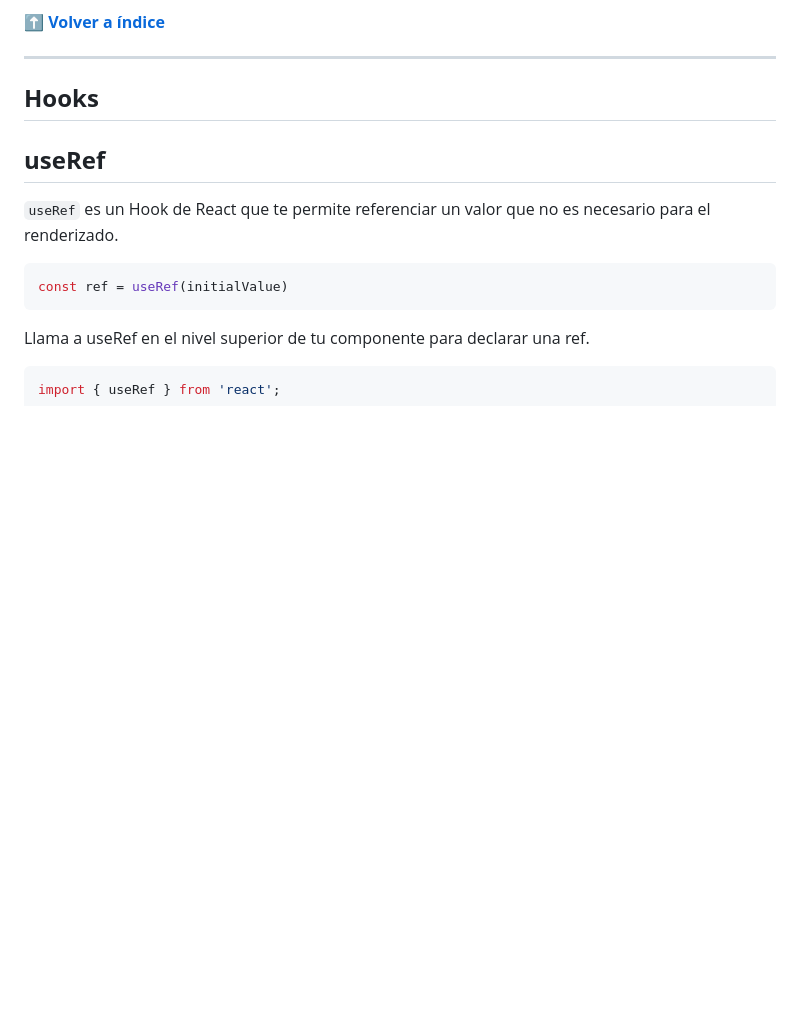
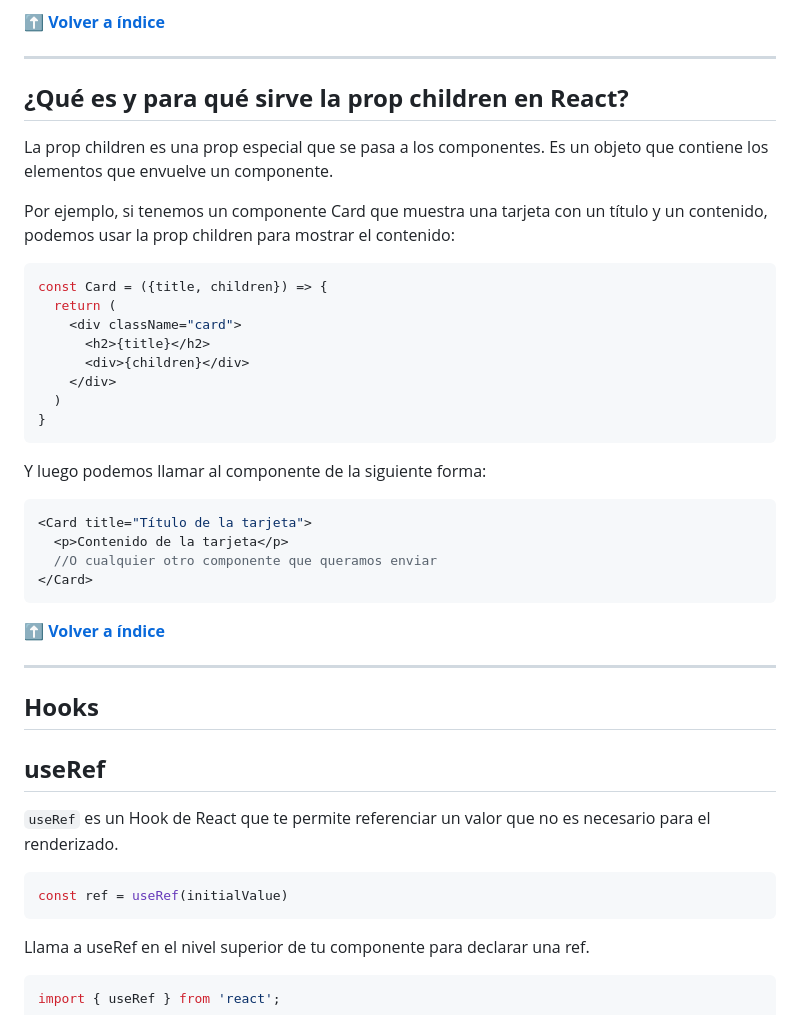
Before and after one commit to ezedelriodev/Apuntes-React, a Markdown page: README.md, the part around one of its changes. GitHub-like rendering; blank space fills up the shorter version.

````diff
--- a/README.md
+++ b/README.md
@@ -315,6 +318,31 @@ A diferencia de las props, **el estado es totalmente privado para el componente
 **[⬆ Volver a índice](#índice)**
 
 ---
+## **¿Qué es y para qué sirve la prop children en React?**
+La prop children es una prop especial que se pasa a los componentes. Es un objeto que contiene los elementos que envuelve un componente.
+
+Por ejemplo, si tenemos un componente Card que muestra una tarjeta con un título y un contenido, podemos usar la prop children para mostrar el contenido:
+```jsx
+const Card = ({title, children}) => {
+  return (
+    <div className="card">
+      <h2>{title}</h2>
+      <div>{children}</div>
+    </div>
+  )
+}
+```
+Y luego podemos llamar al componente de la siguiente forma:
+
+```jsx
+<Card title="Título de la tarjeta">
+  <p>Contenido de la tarjeta</p>
+  //O cualquier otro componente que queramos enviar
+</Card>
+```
+**[⬆ Volver a índice](#índice)**
+
+---
 
 ## **Hooks**
 
````
Also changed, not shown: other parts of README.md (+41 -1 lines).
